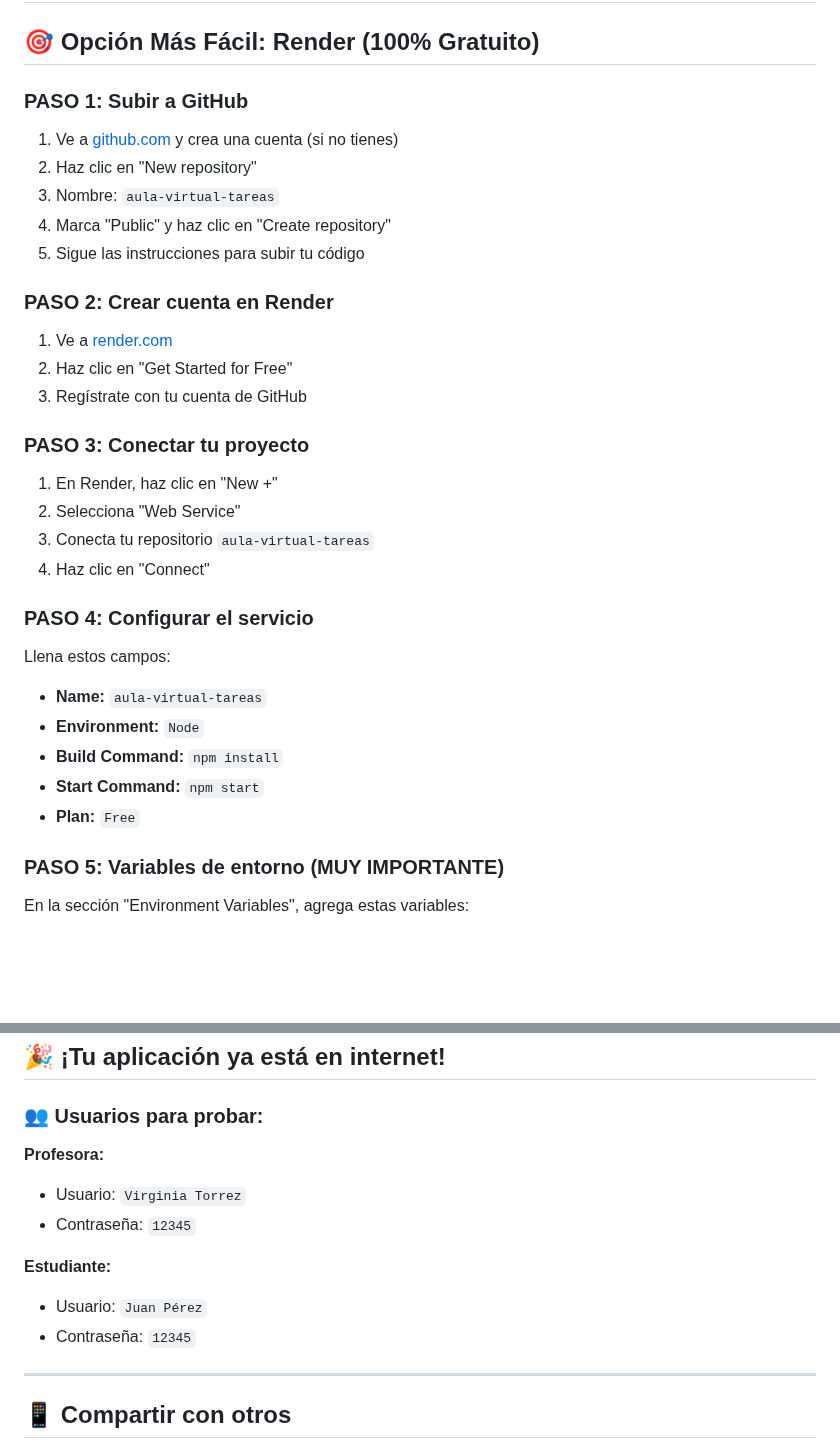
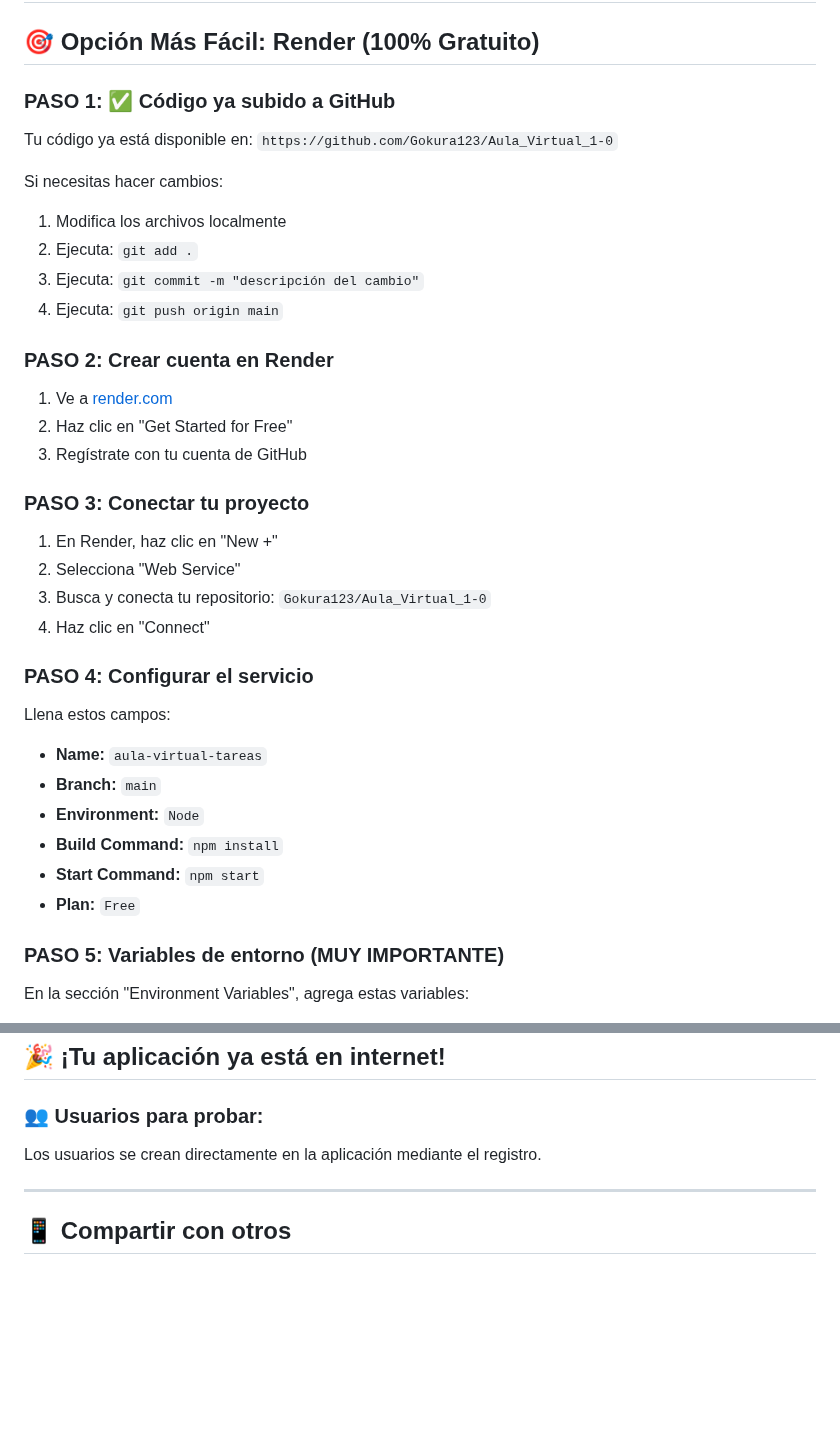
Before and after one commit to Gokura123/Aula_Virtual_1-0, a Markdown page: COMO-SUBIR-A-INTERNET.md, 2 parts joined by grey strips. Rendered like a GitHub page; blank space fills up the shorter version.

Commit message:
Actualizar guía de despliegue - corregir formato y eliminar información sensible

```diff
--- a/COMO-SUBIR-A-INTERNET.md
+++ b/COMO-SUBIR-A-INTERNET.md
@@ -2,12 +2,14 @@
 
 ## 🎯 Opción Más Fácil: Render (100% Gratuito)
 
-### PASO 1: Subir a GitHub
-1. Ve a [github.com](https://github.com) y crea una cuenta (si no tienes)
-2. Haz clic en "New repository"
-3. Nombre: `aula-virtual-tareas`
-4. Marca "Public" y haz clic en "Create repository"
-5. Sigue las instrucciones para subir tu código
+### PASO 1: ✅ Código ya subido a GitHub
+Tu código ya está disponible en: `https://github.com/Gokura123/Aula_Virtual_1-0`
+
+Si necesitas hacer cambios:
+1. Modifica los archivos localmente
+2. Ejecuta: `git add .`
+3. Ejecuta: `git commit -m "descripción del cambio"`
+4. Ejecuta: `git push origin main`
 
 ### PASO 2: Crear cuenta en Render
 1. Ve a [render.com](https://render.com)
@@ -17,17 +19,17 @@
 ### PASO 3: Conectar tu proyecto
 1. En Render, haz clic en "New +"
 2. Selecciona "Web Service"
-3. Conecta tu repositorio `aula-virtual-tareas`
+3. Busca y conecta tu repositorio: `Gokura123/Aula_Virtual_1-0`
 4. Haz clic en "Connect"
 
 ### PASO 4: Configurar el servicio
 Llena estos campos:
 - **Name:** `aula-virtual-tareas`
+- **Branch:** `main`
 - **Environment:** `Node`
 - **Build Command:** `npm install`
 - **Start Command:** `npm start`
 - **Plan:** `Free`
-
 ### PASO 5: Variables de entorno (MUY IMPORTANTE)
 En la sección "Environment Variables", agrega estas variables:
 
@@ -93,13 +95,7 @@ mi_jwt_secret_super_seguro_2024_produccion
 ## 🎉 ¡Tu aplicación ya está en internet!
 
 ### 👥 Usuarios para probar:
-**Profesora:**
-- Usuario: `Virginia Torrez`
-- Contraseña: `12345`
-
-**Estudiante:**
-- Usuario: `Juan Pérez`
-- Contraseña: `12345`
+Los usuarios se crean directamente en la aplicación mediante el registro.
 
 ---
 
```
